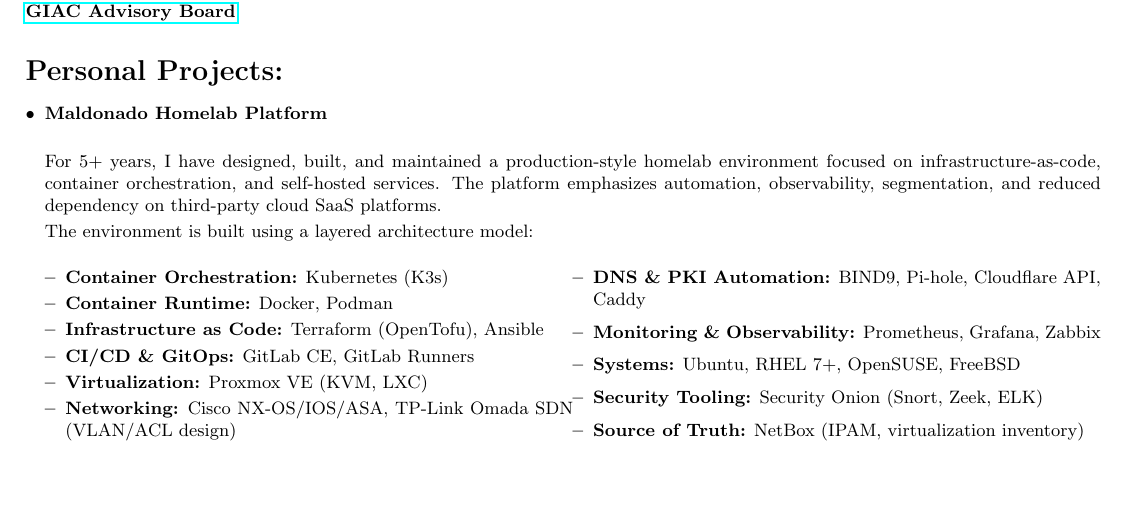
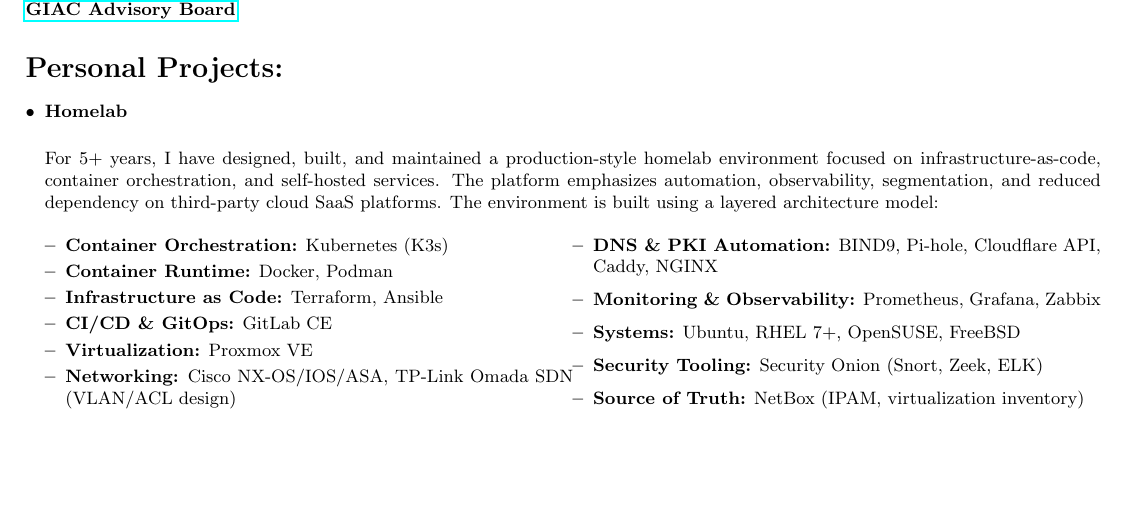
Before and after one commit to punchy98/resume, a LaTeX CV (resume.tex): part of page 2 of 3 before the commit and part of page 2 of 2 after it, cut so that both start at the same text, the shorter picture padded with empty space. Compiled offline with pdfLaTeX.

Commit message:
Revise homelab project details and technology list
Updated personal project description and refined technology stack.

```diff
--- a/resume.tex
+++ b/resume.tex
@@ -138,22 +138,20 @@
 \href{https://www.credly.com/badges/a65cec63-e07c-4e52-b154-842564aadf65/public_url}{\textbf{GIAC Advisory Board}}
 \section*{Personal Projects:}
 \begin{itemize}
-\item \textbf{Maldonado Homelab Platform} \\
+\item \textbf{Homelab} \\
 
-For 5+ years, I have designed, built, and maintained a production-style homelab environment focused on infrastructure-as-code, container orchestration, and self-hosted services. The platform emphasizes automation, observability, segmentation, and reduced dependency on third-party cloud SaaS platforms.
-
-The environment is built using a layered architecture model:
+For 5+ years, I have designed, built, and maintained a production-style homelab environment focused on infrastructure-as-code, container orchestration, and self-hosted services. The platform emphasizes automation, observability, segmentation, and reduced dependency on third-party cloud SaaS platforms. The environment is built using a layered architecture model:
 
     \begin{itemize}
         \small
         \begin{multicols}{2}
         \item \textbf{Container Orchestration:} Kubernetes (K3s)
         \item \textbf{Container Runtime:} Docker, Podman
-        \item \textbf{Infrastructure as Code:} Terraform (OpenTofu), Ansible
-        \item \textbf{CI/CD \& GitOps:} GitLab CE, GitLab Runners
-        \item \textbf{Virtualization:} Proxmox VE (KVM, LXC)
+        \item \textbf{Infrastructure as Code:} Terraform, Ansible
+        \item \textbf{CI/CD \& GitOps:} GitLab CE
+        \item \textbf{Virtualization:} Proxmox VE
         \item \textbf{Networking:} Cisco NX-OS/IOS/ASA, TP-Link Omada SDN (VLAN/ACL design)
-        \item \textbf{DNS \& PKI Automation:} BIND9, Pi-hole, Cloudflare API, Caddy
+        \item \textbf{DNS \& PKI Automation:} BIND9, Pi-hole, Cloudflare API, Caddy, NGINX
         \item \textbf{Monitoring \& Observability:} Prometheus, Grafana, Zabbix
         \item \textbf{Systems:} Ubuntu, RHEL 7+, OpenSUSE, FreeBSD
         \item \textbf{Security Tooling:} Security Onion (Snort, Zeek, ELK)
```
